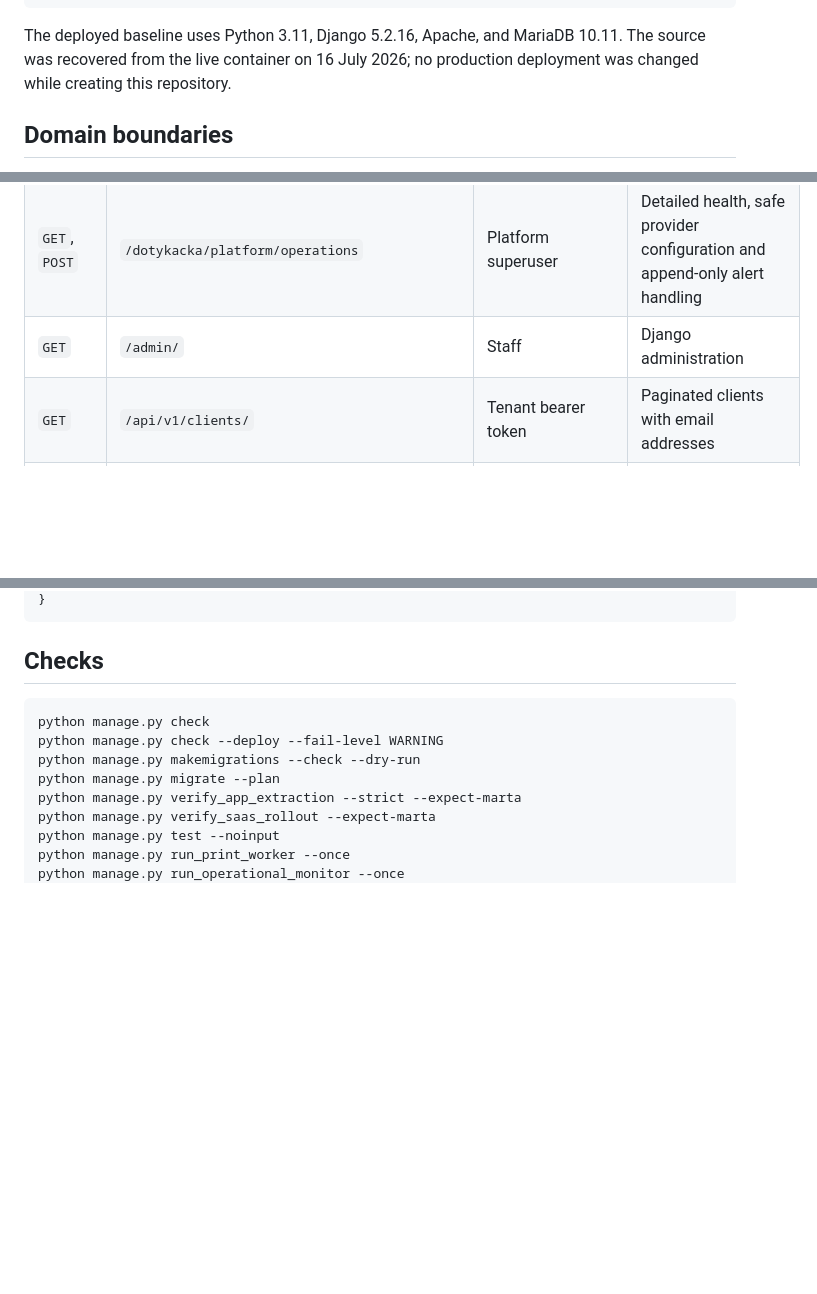
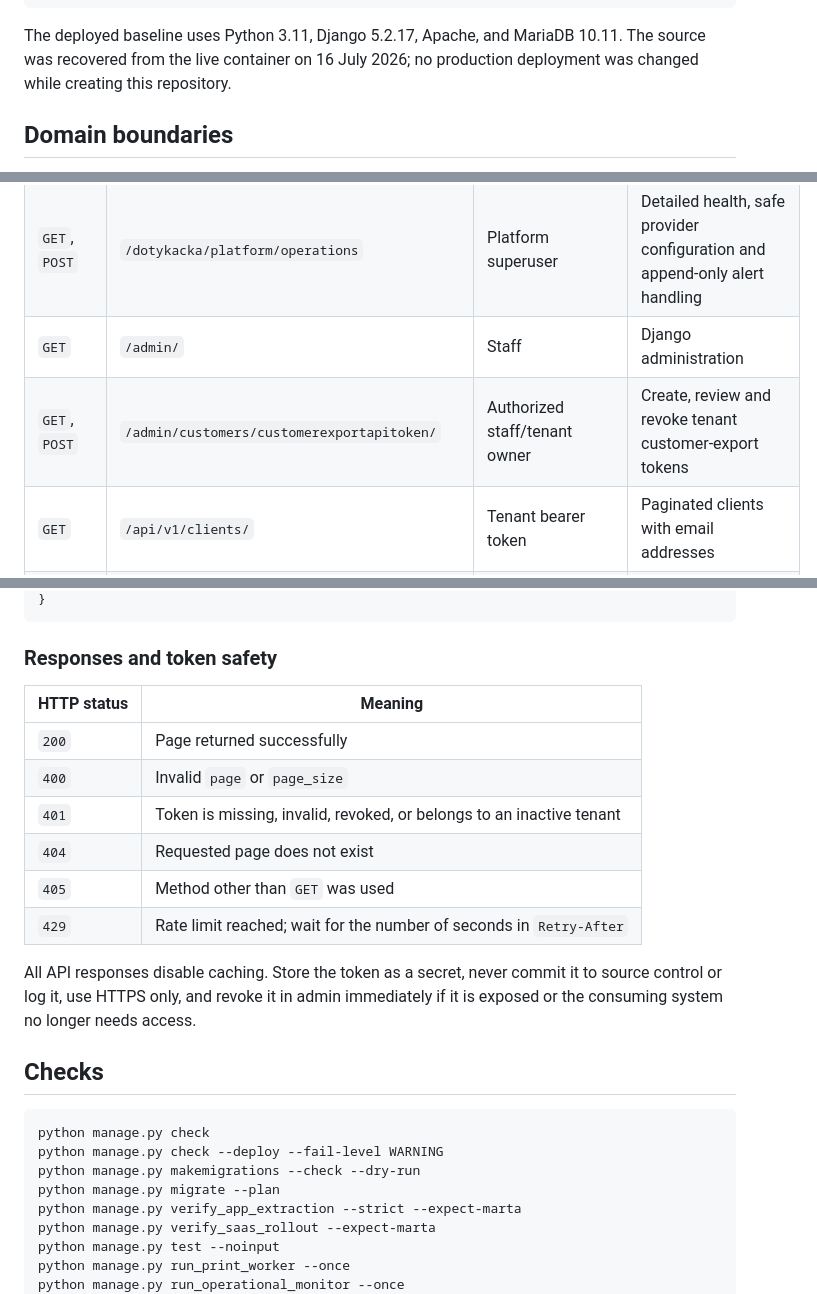
Before and after one commit to Dymirt/loyalty_cards, a Markdown page: README.md, 3 parts joined by grey strips. Drawn GitHub-style; blank space fills up the shorter version.

````diff
--- a/README.md
+++ b/README.md
@@ -132,7 +132,7 @@ Django 5.2 application
         +-- SMTP email
 ```
 
-The deployed baseline uses Python 3.11, Django 5.2.16, Apache, and MariaDB
+The deployed baseline uses Python 3.11, Django 5.2.17, Apache, and MariaDB
 10.11. The source was recovered from the live container on 16 July 2026; no
 production deployment was changed while creating this repository.
 
@@ -471,6 +471,7 @@ renewal and deployment procedure.
 | `GET`, `POST` | `/dotykacka/platform/billing` | Platform superuser | Publish plan/price versions and assign subscriptions/packs |
 | `GET`, `POST` | `/dotykacka/platform/operations` | Platform superuser | Detailed health, safe provider configuration and append-only alert handling |
 | `GET` | `/admin/` | Staff | Django administration |
+| `GET`, `POST` | `/admin/customers/customerexportapitoken/` | Authorized staff/tenant owner | Create, review and revoke tenant customer-export tokens |
 | `GET` | `/api/v1/clients/` | Tenant bearer token | Paginated clients with email addresses |
 | `GET` | `/dotykacka/customers` | Superuser | Customer and card operations |
 | `POST` | `/dotykacka/send_pass/<barcode>` | Superuser | Send one customer's passes |
@@ -518,5 +548,20 @@ Example result:
 }
 ```
+
+### Responses and token safety
+
+| HTTP status | Meaning |
+| --- | --- |
+| `200` | Page returned successfully |
+| `400` | Invalid `page` or `page_size` |
+| `401` | Token is missing, invalid, revoked, or belongs to an inactive tenant |
+| `404` | Requested page does not exist |
+| `405` | Method other than `GET` was used |
+| `429` | Rate limit reached; wait for the number of seconds in `Retry-After` |
+
+All API responses disable caching. Store the token as a secret, never commit it
+to source control or log it, use HTTPS only, and revoke it in admin immediately
+if it is exposed or the consuming system no longer needs access.
 
 ## Checks
 
````
Also changed, not shown: other parts of README.md (+41 -12 lines).
